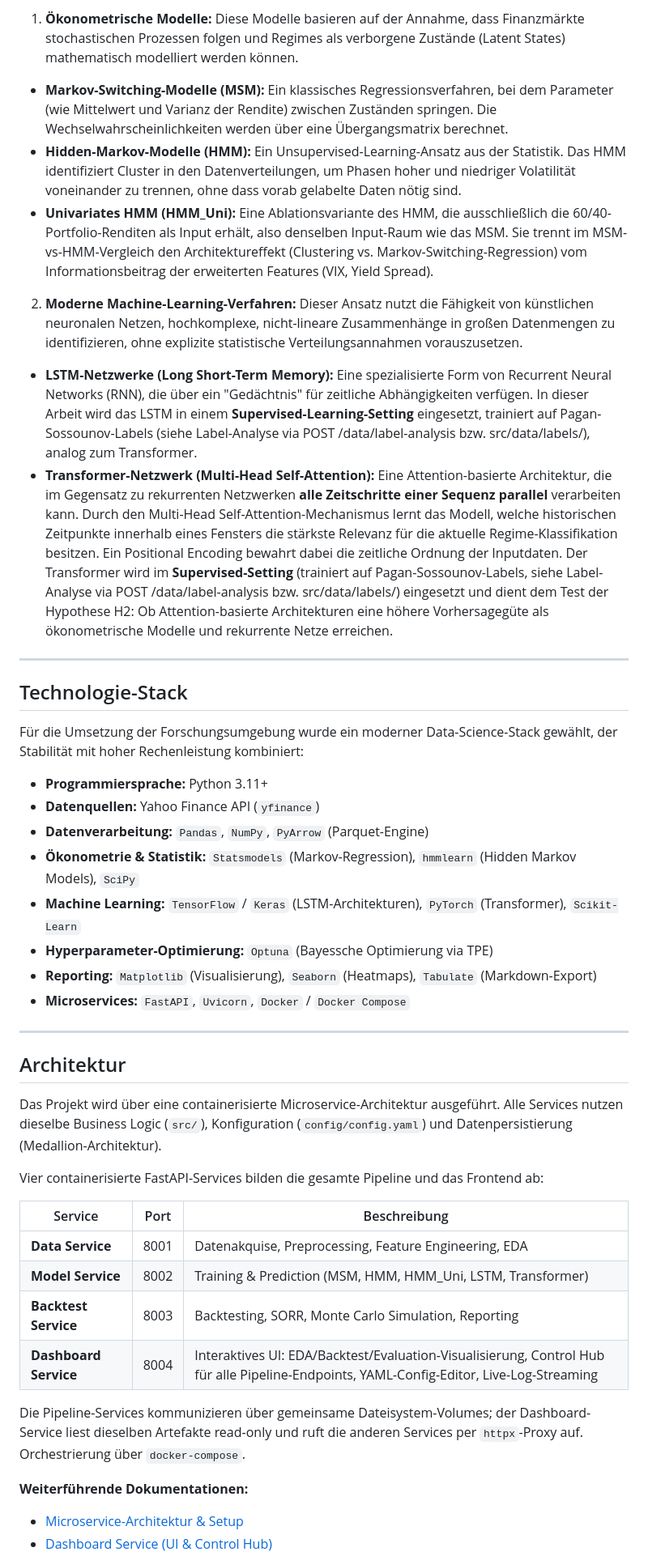
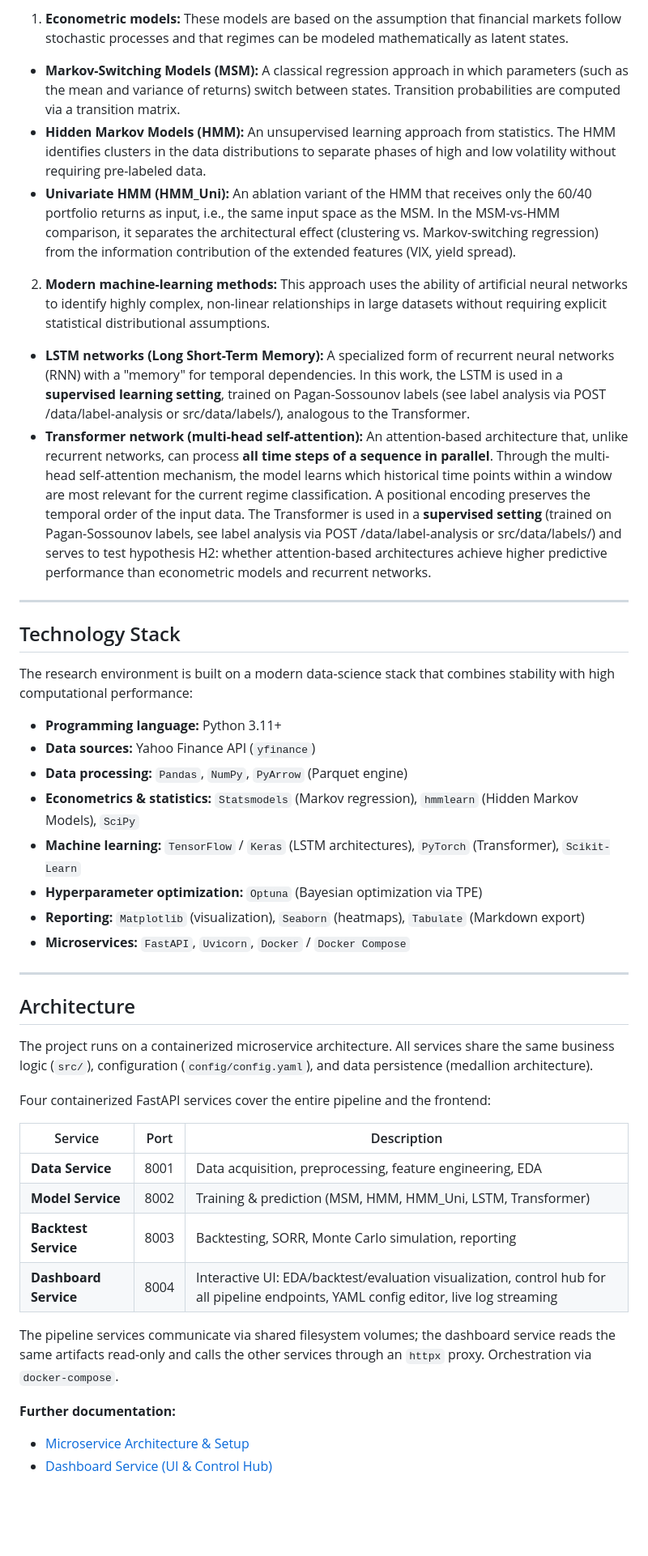
Before and after one commit to Torim98/regime-switching-daa-paper, a Markdown page: README.md, the part around one of its changes. Shown at 81% size. GitHub-like rendering; blank space fills up the shorter version.

```diff
--- a/README.md
+++ b/README.md
@@ -30,44 +30,44 @@ In diesem Projekt werden zwei verschiedene Ansätze zur Regime-Erkennung verglic
 
-1. **Ökonometrische Modelle:** Diese Modelle basieren auf der Annahme, dass Finanzmärkte stochastischen Prozessen folgen und Regimes als verborgene Zustände (Latent States) mathematisch modelliert werden können.
-*   **Markov-Switching-Modelle (MSM):** Ein klassisches Regressionsverfahren, bei dem Parameter (wie Mittelwert und Varianz der Rendite) zwischen Zuständen springen. Die Wechselwahrscheinlichkeiten werden über eine Übergangsmatrix berechnet.
-*   **Hidden-Markov-Modelle (HMM):** Ein Unsupervised-Learning-Ansatz aus der Statistik. Das HMM identifiziert Cluster in den Datenverteilungen, um Phasen hoher und niedriger Volatilität voneinander zu trennen, ohne dass vorab gelabelte Daten nötig sind.
-*   **Univariates HMM (HMM_Uni):** Eine Ablationsvariante des HMM, die ausschließlich die 60/40-Portfolio-Renditen als Input erhält, also denselben Input-Raum wie das MSM. Sie trennt im MSM-vs-HMM-Vergleich den Architektureffekt (Clustering vs. Markov-Switching-Regression) vom Informationsbeitrag der erweiterten Features (VIX, Yield Spread).
-2. **Moderne Machine-Learning-Verfahren:** Dieser Ansatz nutzt die Fähigkeit von künstlichen neuronalen Netzen, hochkomplexe, nicht-lineare Zusammenhänge in großen Datenmengen zu identifizieren, ohne explizite statistische Verteilungsannahmen vorauszusetzen.
-*   **LSTM-Netzwerke (Long Short-Term Memory):** Eine spezialisierte Form von Recurrent Neural Networks (RNN), die über ein "Gedächtnis" für zeitliche Abhängigkeiten verfügen. In dieser Arbeit wird das LSTM in einem **Supervised-Learning-Setting** eingesetzt, trainiert auf Pagan-Sossounov-Labels (siehe Label-Analyse via POST /data/label-analysis bzw. src/data/labels/), analog zum Transformer.
-*   **Transformer-Netzwerk (Multi-Head Self-Attention):** Eine Attention-basierte Architektur, die im Gegensatz zu rekurrenten Netzwerken **alle Zeitschritte einer Sequenz parallel** verarbeiten kann. Durch den Multi-Head Self-Attention-Mechanismus lernt das Modell, welche historischen Zeitpunkte innerhalb eines Fensters die stärkste Relevanz für die aktuelle Regime-Klassifikation besitzen. Ein Positional Encoding bewahrt dabei die zeitliche Ordnung der Inputdaten. Der Transformer wird im **Supervised-Setting** (trainiert auf Pagan-Sossounov-Labels, siehe Label-Analyse via POST /data/label-analysis bzw. src/data/labels/) eingesetzt und dient dem Test der Hypothese H2: Ob Attention-basierte Architekturen eine höhere Vorhersagegüte als ökonometrische Modelle und rekurrente Netze erreichen.
+1. **Econometric models:** These models are based on the assumption that financial markets follow stochastic processes and that regimes can be modeled mathematically as latent states.
+*   **Markov-Switching Models (MSM):** A classical regression approach in which parameters (such as the mean and variance of returns) switch between states. Transition probabilities are computed via a transition matrix.
+*   **Hidden Markov Models (HMM):** An unsupervised learning approach from statistics. The HMM identifies clusters in the data distributions to separate phases of high and low volatility without requiring pre-labeled data.
+*   **Univariate HMM (HMM_Uni):** An ablation variant of the HMM that receives only the 60/40 portfolio returns as input, i.e., the same input space as the MSM. In the MSM-vs-HMM comparison, it separates the architectural effect (clustering vs. Markov-switching regression) from the information contribution of the extended features (VIX, yield spread).
+2. **Modern machine-learning methods:** This approach uses the ability of artificial neural networks to identify highly complex, non-linear relationships in large datasets without requiring explicit statistical distributional assumptions.
+*   **LSTM networks (Long Short-Term Memory):** A specialized form of recurrent neural networks (RNN) with a "memory" for temporal dependencies. In this work, the LSTM is used in a **supervised learning setting**, trained on Pagan-Sossounov labels (see label analysis via POST /data/label-analysis or src/data/labels/), analogous to the Transformer.
+*   **Transformer network (multi-head self-attention):** An attention-based architecture that, unlike recurrent networks, can process **all time steps of a sequence in parallel**. Through the multi-head self-attention mechanism, the model learns which historical time points within a window are most relevant for the current regime classification. A positional encoding preserves the temporal order of the input data. The Transformer is used in a **supervised setting** (trained on Pagan-Sossounov labels, see label analysis via POST /data/label-analysis or src/data/labels/) and serves to test hypothesis H2: whether attention-based architectures achieve higher predictive performance than econometric models and recurrent networks.
 
 ---
 
-## Technologie-Stack
+## Technology Stack
 
-Für die Umsetzung der Forschungsumgebung wurde ein moderner Data-Science-Stack gewählt, der Stabilität mit hoher Rechenleistung kombiniert:
+The research environment is built on a modern data-science stack that combines stability with high computational performance:
 
-*   **Programmiersprache:** Python 3.11+
-*   **Datenquellen:** Yahoo Finance API (`yfinance`)
-*   **Datenverarbeitung:** `Pandas`, `NumPy`, `PyArrow` (Parquet-Engine)
-*   **Ökonometrie & Statistik:** `Statsmodels` (Markov-Regression), `hmmlearn` (Hidden Markov Models), `SciPy`
-*   **Machine Learning:** `TensorFlow` / `Keras` (LSTM-Architekturen), `PyTorch` (Transformer), `Scikit-Learn`
-*   **Hyperparameter-Optimierung:** `Optuna` (Bayessche Optimierung via TPE)
-*   **Reporting:** `Matplotlib` (Visualisierung), `Seaborn` (Heatmaps), `Tabulate` (Markdown-Export)
+*   **Programming language:** Python 3.11+
+*   **Data sources:** Yahoo Finance API (`yfinance`)
+*   **Data processing:** `Pandas`, `NumPy`, `PyArrow` (Parquet engine)
+*   **Econometrics & statistics:** `Statsmodels` (Markov regression), `hmmlearn` (Hidden Markov Models), `SciPy`
+*   **Machine learning:** `TensorFlow` / `Keras` (LSTM architectures), `PyTorch` (Transformer), `Scikit-Learn`
+*   **Hyperparameter optimization:** `Optuna` (Bayesian optimization via TPE)
+*   **Reporting:** `Matplotlib` (visualization), `Seaborn` (heatmaps), `Tabulate` (Markdown export)
 *   **Microservices:** `FastAPI`, `Uvicorn`, `Docker` / `Docker Compose`
 
 ---
 
-## Architektur
+## Architecture
 
-Das Projekt wird über eine containerisierte Microservice-Architektur ausgeführt. Alle Services nutzen dieselbe Business Logic (`src/`), Konfiguration (`config/config.yaml`) und Datenpersistierung (Medallion-Architektur).
+The project runs on a containerized microservice architecture. All services share the same business logic (`src/`), configuration (`config/config.yaml`), and data persistence (medallion architecture).
 
-Vier containerisierte FastAPI-Services bilden die gesamte Pipeline und das Frontend ab:
+Four containerized FastAPI services cover the entire pipeline and the frontend:
 
-| Service | Port | Beschreibung |
+| Service | Port | Description |
 |---------|------|-------------|
-| **Data Service** | 8001 | Datenakquise, Preprocessing, Feature Engineering, EDA |
-| **Model Service** | 8002 | Training & Prediction (MSM, HMM, HMM_Uni, LSTM, Transformer) |
-| **Backtest Service** | 8003 | Backtesting, SORR, Monte Carlo Simulation, Reporting |
-| **Dashboard Service** | 8004 | Interaktives UI: EDA/Backtest/Evaluation-Visualisierung, Control Hub für alle Pipeline-Endpoints, YAML-Config-Editor, Live-Log-Streaming |
+| **Data Service** | 8001 | Data acquisition, preprocessing, feature engineering, EDA |
+| **Model Service** | 8002 | Training & prediction (MSM, HMM, HMM_Uni, LSTM, Transformer) |
+| **Backtest Service** | 8003 | Backtesting, SORR, Monte Carlo simulation, reporting |
+| **Dashboard Service** | 8004 | Interactive UI: EDA/backtest/evaluation visualization, control hub for all pipeline endpoints, YAML config editor, live log streaming |
 
-Die Pipeline-Services kommunizieren über gemeinsame Dateisystem-Volumes; der Dashboard-Service liest dieselben Artefakte read-only und ruft die anderen Services per `httpx`-Proxy auf. Orchestrierung über `docker-compose`.
+The pipeline services communicate via shared filesystem volumes; the dashboard service reads the same artifacts read-only and calls the other services through an `httpx` proxy. Orchestration via `docker-compose`.
 
-**Weiterführende Dokumentationen:**
-* [Microservice-Architektur & Setup](docs/microservice-architecture.md)
+**Further documentation:**
+* [Microservice Architecture & Setup](docs/microservice-architecture.md)
 * [Dashboard Service (UI & Control Hub)](docs/dashboard-service.md)
```
Also changed, not shown: other parts of README.md (+109 -109 lines).
